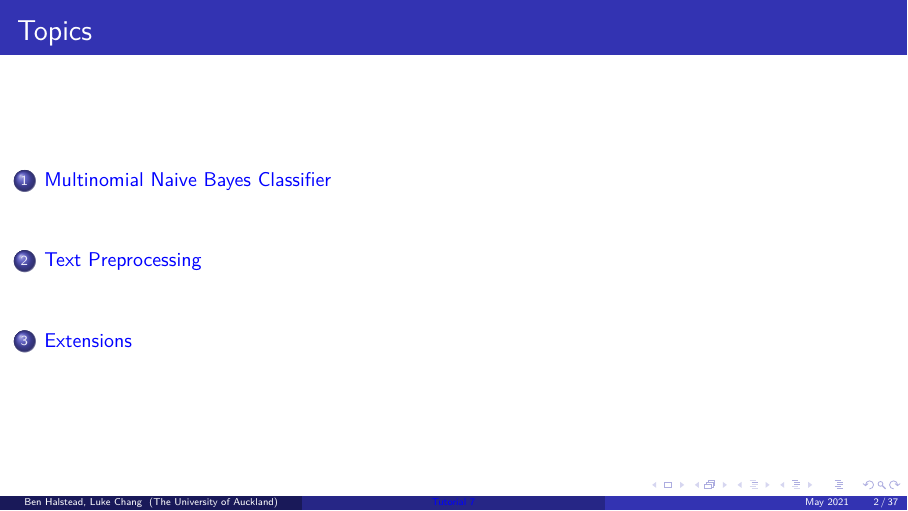
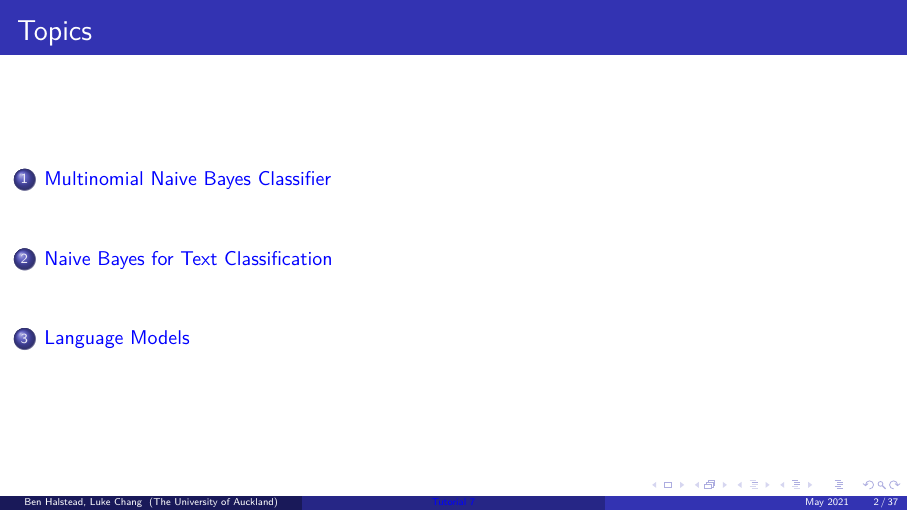
Before and after one commit to HangGao132/tutorial_762_2021, LaTeX slides (latex/tutorial_7.tex): page 2 of 65. The pictures show the PDF file latex/tutorial_7.pdf that the author committed with the source.

Commit message:
updated tutorial 7

```diff
--- a/latex/tutorial_7.tex
+++ b/latex/tutorial_7.tex
@@ -305,7 +305,7 @@
 \end{frame}
 
 %-------------------------------------------------------------------------------
-\section{Text Preprocessing}
+\section{Naive Bayes for Text Classification}
 \begin{frame}{Text Representation - Bag of Words (BoW)}
     \begin{itemize}
         \item \textit{Bag of Words} represents a document as an unordered collection of words and their frequencies.
@@ -548,7 +548,7 @@
 \end{frame}
 
 %-------------------------------------------------------------------------------
-\section{Extensions}
+\section{Language Models}
 \begin{frame}{N-grams}
 \begin{itemize}
     \item One problem we encounter with Naive Bayes is that we lose all interactions between features.
```
Also changed, not shown: latex/tutorial_7.pdf, latex/tutorial_7.tex (2 more changed lines).
